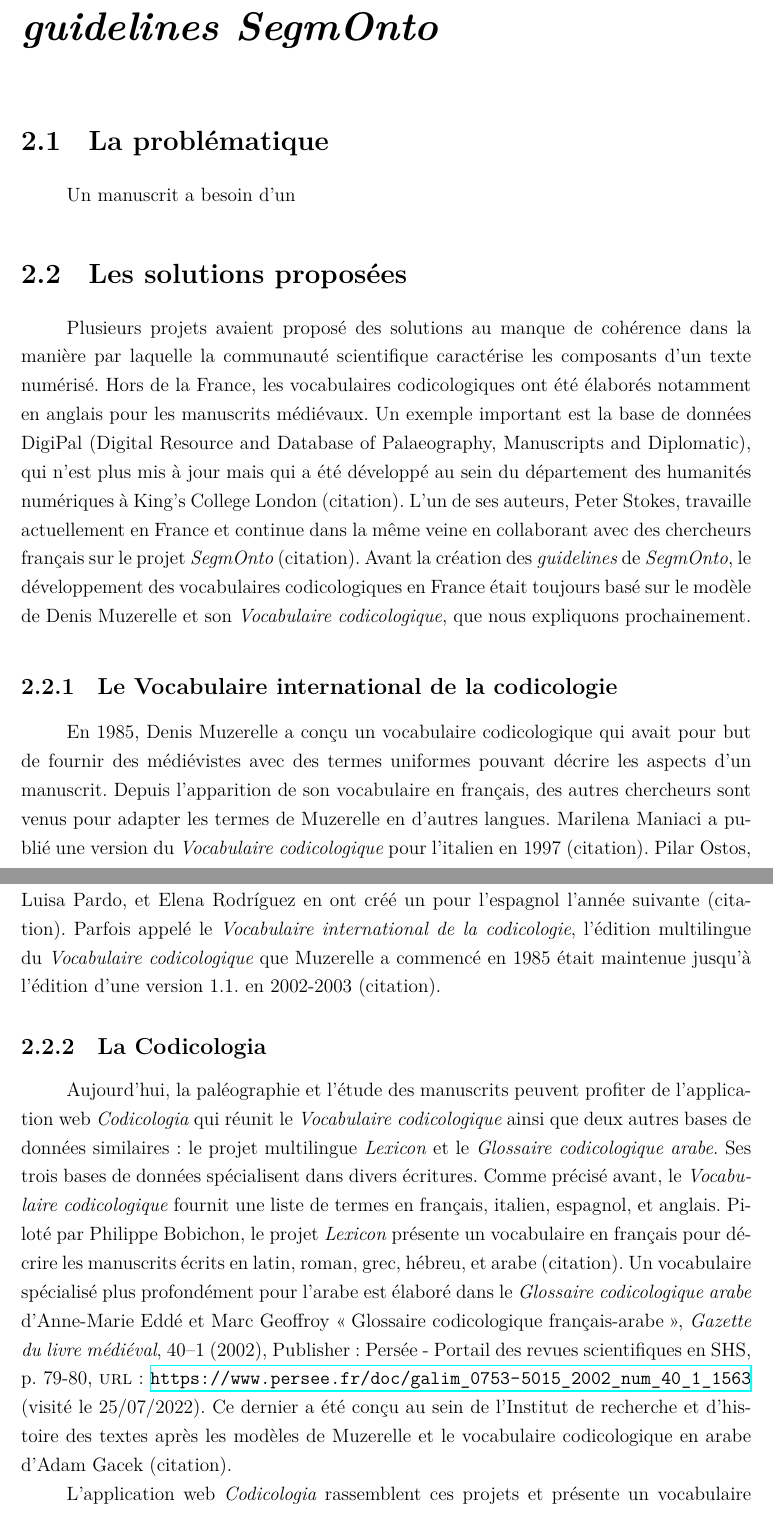
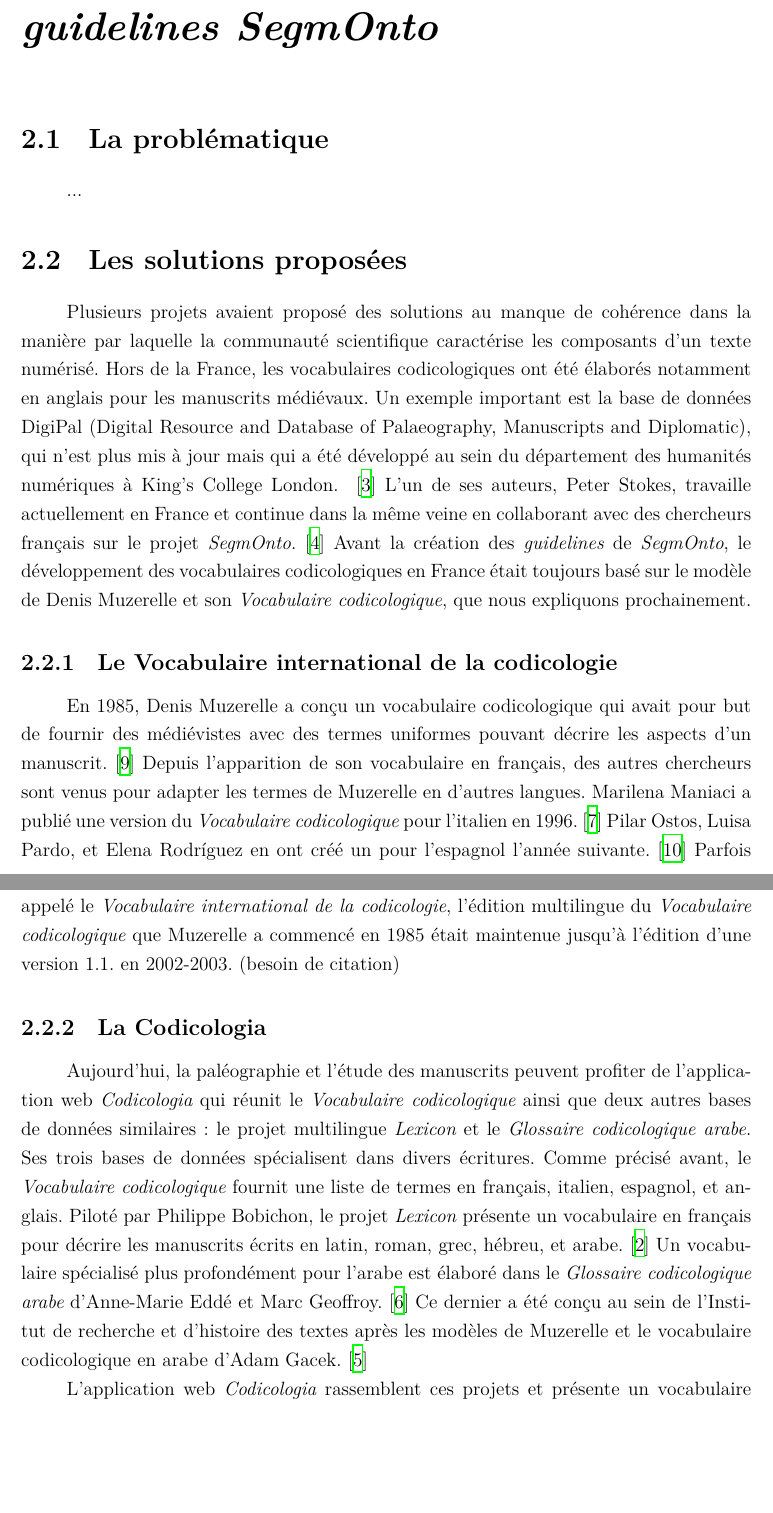
Before and after one commit to kat-kel/TNAH-Memoire, a LaTeX thesis (latex/main.tex, which reads latex/sections/chap2/chap2.tex): two parts of pages 13 and 14 of 51 before the commit and two parts of pages 13 and 14 of 49 after it, joined at a grey line, cut so that both start at the same text, the shorter picture padded with empty space. Compiled offline with XeLaTeX.

Commit message:
problem with citation

```diff
--- a/latex/main.tex
+++ b/latex/main.tex
@@ -52,8 +52,9 @@
 
 
 % bibliographie
-\usepackage[backend=biber, sorting=nyt, style=enc,maxbibnames=10]{biblatex}
-\addbibresource{../bib.bib}
+\usepackage{biblatex}
+%\usepackage[backend=biber, sorting=nyt, style=enc,maxbibnames=10]{biblatex}
+\addbibresource{ref.bib}
 
 %si index, package pour index + makeindex
 
--- a/latex/sections/chap2/chap2.tex
+++ b/latex/sections/chap2/chap2.tex
@@ -3,30 +3,26 @@
 \usepackage{import}
 \usepackage{blindtext}
 \usepackage{csquotes}
-\usepackage[
-	backend=biber,
-	sorting=nyt,
-	style=enc,
-	maxbibnames=10]
-	{biblatex}
-\addbibresource{../../../bib.bib}
+\usepackage{biblatex}
+\addbibresource{../../ref.bib}
+\usepackage{url}
 \begin{document}
 
 \section{La problématique}
 
-Un manuscrit a besoin d'un
+...
 
 \section{Les solutions proposées}
 
-Plusieurs projets avaient proposé des solutions au manque de cohérence dans la manière par laquelle la communauté scientifique caractérise les composants d'un texte numérisé. Hors de la France, les vocabulaires codicologiques ont été élaborés notamment en anglais pour les manuscrits médiévaux. Un exemple important est la base de données DigiPal (Digital Resource and Database of Palaeography, Manuscripts and Diplomatic), qui n'est plus mis à jour mais qui a été développé au sein du département des humanités numériques à King's College London (citation). L'un de ses auteurs, Peter Stokes, travaille actuellement en France et continue dans la même veine en collaborant avec des chercheurs français sur le projet \textit{SegmOnto} (citation). Avant la création des \textit{guidelines} de \textit{SegmOnto}, le développement des vocabulaires codicologiques en France était toujours basé sur le modèle de Denis Muzerelle et son \textit{Vocabulaire codicologique}, que nous expliquons prochainement.
+Plusieurs projets avaient proposé des solutions au manque de cohérence dans la manière par laquelle la communauté scientifique caractérise les composants d'un texte numérisé. Hors de la France, les vocabulaires codicologiques ont été élaborés notamment en anglais pour les manuscrits médiévaux. Un exemple important est la base de données DigiPal (Digital Resource and Database of Palaeography, Manuscripts and Diplomatic), qui n'est plus mis à jour mais qui a été développé au sein du département des humanités numériques à King's College London. ~\cite{noauthor_digipal_2011} L'un de ses auteurs, Peter Stokes, travaille actuellement en France et continue dans la même veine en collaborant avec des chercheurs français sur le projet \textit{SegmOnto}.~\cite{gabay_segmonto_2021} Avant la création des \textit{guidelines} de \textit{SegmOnto}, le développement des vocabulaires codicologiques en France était toujours basé sur le modèle de Denis Muzerelle et son \textit{Vocabulaire codicologique}, que nous expliquons prochainement.
 
 \subsection{Le Vocabulaire international de la codicologie}
 
-En 1985, Denis Muzerelle a conçu un vocabulaire codicologique qui avait pour but de fournir des médiévistes avec des termes uniformes pouvant décrire les aspects d'un manuscrit. Depuis l'apparition de son vocabulaire en français, des autres chercheurs sont venus pour adapter les termes de Muzerelle en d'autres langues. Marilena Maniaci a publié une version du \textit{Vocabulaire codicologique} pour l'italien en 1997 (citation). Pilar Ostos, Luisa Pardo, et Elena Rodríguez en ont créé un pour l'espagnol l'année suivante (citation). Parfois appelé le \textit{Vocabulaire international de la codicologie}, l'édition multilingue du \textit{Vocabulaire codicologique} que Muzerelle a commencé en 1985 était maintenue jusqu'à l'édition d'une version 1.1. en 2002-2003 (citation).
+En 1985, Denis Muzerelle a conçu un vocabulaire codicologique qui avait pour but de fournir des médiévistes avec des termes uniformes pouvant décrire les aspects d'un manuscrit.~\cite{muzerelle_vocabulaire_1985} Depuis l'apparition de son vocabulaire en français, des autres chercheurs sont venus pour adapter les termes de Muzerelle en d'autres langues. Marilena Maniaci a publié une version du \textit{Vocabulaire codicologique} pour l'italien en 1996.~\cite{maniaci_terminologia_1996} Pilar Ostos, Luisa Pardo, et Elena Rodríguez en ont créé un pour l'espagnol l'année suivante.~\cite{ostos_vocabulario_1997} Parfois appelé le \textit{Vocabulaire international de la codicologie}, l'édition multilingue du \textit{Vocabulaire codicologique} que Muzerelle a commencé en 1985 était maintenue jusqu'à l'édition d'une version 1.1. en 2002-2003.~(besoin de citation)
 
 \subsection{La Codicologia}
 
-Aujourd'hui, la paléographie et l'étude des manuscrits peuvent profiter de l'application web \textit{Codicologia} qui réunit le \textit{Vocabulaire codicologique} ainsi que deux autres bases de données similaires: le projet multilingue \textit{Lexicon} et le \textit{Glossaire codicologique arabe}. Ses trois bases de données spécialisent dans divers écritures. Comme précisé avant, le \textit{Vocabulaire codicologique} fournit une liste de termes en français, italien, espagnol, et anglais. Piloté par Philippe Bobichon, le projet \textit{Lexicon} présente un vocabulaire en français pour décrire les manuscrits écrits en latin, roman, grec, hébreu, et arabe (citation). Un vocabulaire spécialisé plus profondément pour l'arabe est élaboré dans le \textit{Glossaire codicologique arabe} d'Anne-Marie Eddé et Marc Geoffroy \cite{noauthor_glossaire_2002}. Ce dernier a été conçu au sein de l'Institut de recherche et d'histoire des textes après les modèles de Muzerelle et le vocabulaire codicologique en arabe d'Adam Gacek (citation).
+Aujourd'hui, la paléographie et l'étude des manuscrits peuvent profiter de l'application web \textit{Codicologia} qui réunit le \textit{Vocabulaire codicologique} ainsi que deux autres bases de données similaires: le projet multilingue \textit{Lexicon} et le \textit{Glossaire codicologique arabe}. Ses trois bases de données spécialisent dans divers écritures. Comme précisé avant, le \textit{Vocabulaire codicologique} fournit une liste de termes en français, italien, espagnol, et anglais. Piloté par Philippe Bobichon, le projet \textit{Lexicon} présente un vocabulaire en français pour décrire les manuscrits écrits en latin, roman, grec, hébreu, et arabe.~\cite{bobichon_lexicon_2009} Un vocabulaire spécialisé plus profondément pour l'arabe est élaboré dans le \textit{Glossaire codicologique arabe} d'Anne-Marie Eddé et Marc Geoffroy.~\cite{noauthor_glossaire_2002} Ce dernier a été conçu au sein de l'Institut de recherche et d'histoire des textes après les modèles de Muzerelle et le vocabulaire codicologique en arabe d'Adam Gacek.~\cite{gacek_arabic_2001}
 
 L'application web \textit{Codicologia} rassemblent ces projets et présente un vocabulaire bien étendu. Par exemple, \textit{Codicologia} fournit 15 termes pour décrire une faute d'écriture dans un manuscrit. Certains de ses termes possèdent eux-même plusieurs définitions que les divers bases de données fournissent. Le terme \textit{caviarder}, par exemple, a une définition courte dans le vocabulaire français de Muzerelle.
 
```
Also changed, not shown: latex/main.pdf, latex/ref.bib (renamed from bib.bib), latex/sections/chap2/chap2.pdf, latex/main.tex (2 more changed lines), latex/sections/chap2/chap2.tex (6 more changed lines), 10 other files.
